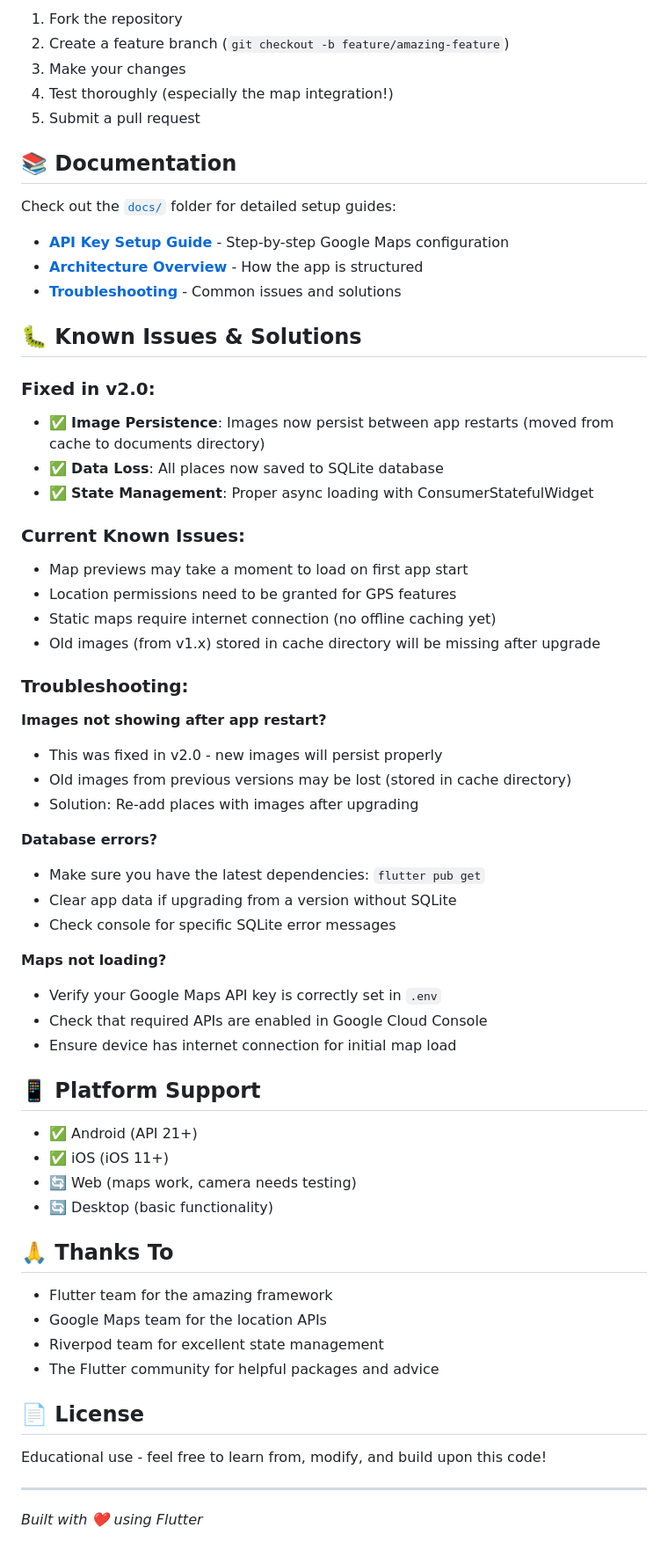
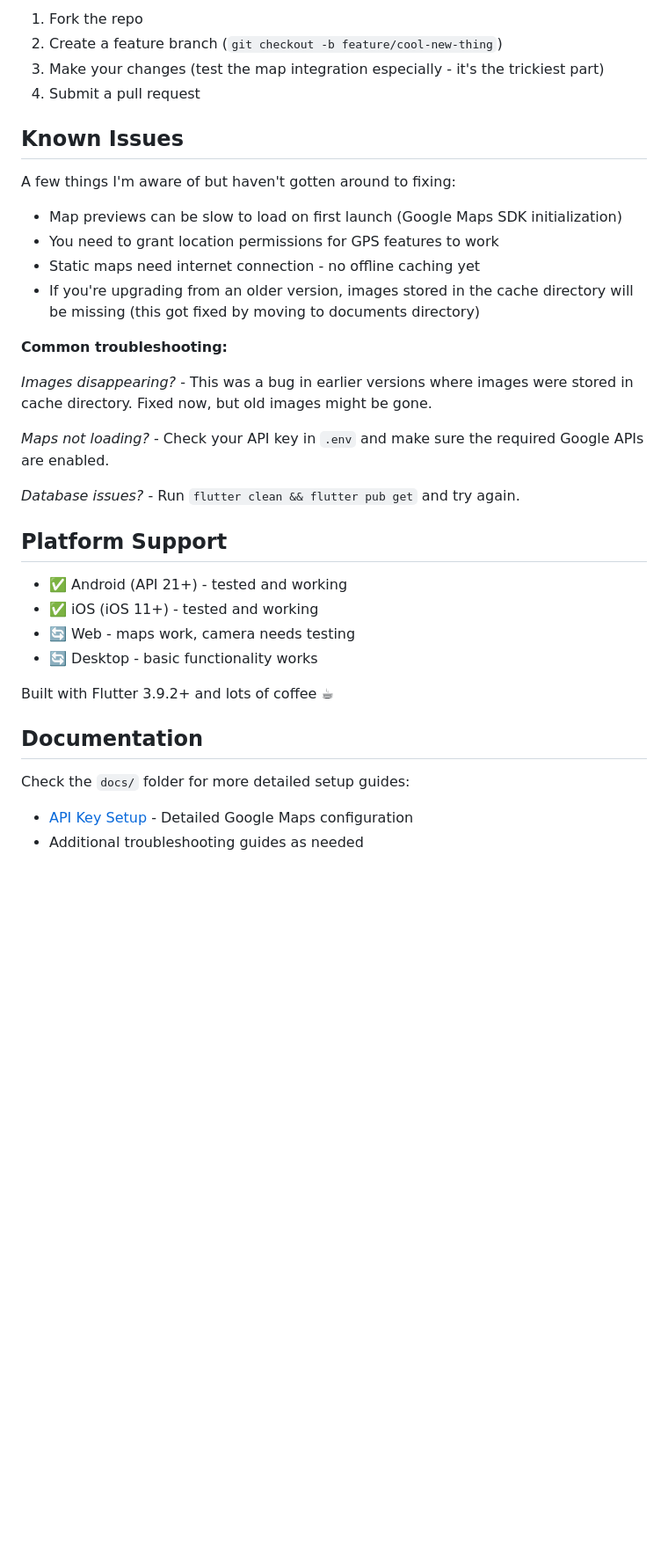
Before and after one commit to dmakarau/favorite_places, a Markdown page: README.md, the part around the change printed below. Shown: that part at 88% size. Rendered like a GitHub page; blank space fills up the shorter version.

```diff
--- a/README.md
+++ b/README.md
@@ -155,66 +118,37 @@ Contributions are welcome! If you'd like to contribute:
 
-1. Fork the repository
-2. Create a feature branch (`git checkout -b feature/amazing-feature`)
-3. Make your changes
-4. Test thoroughly (especially the map integration!)
-5. Submit a pull request
+1. Fork the repo
+2. Create a feature branch (`git checkout -b feature/cool-new-thing`)
+3. Make your changes (test the map integration especially - it's the trickiest part)
+4. Submit a pull request
 
-## 📚 Documentation
+## Known Issues
 
-Check out the [`docs/`](docs/) folder for detailed setup guides:
+A few things I'm aware of but haven't gotten around to fixing:
 
-- **[API Key Setup Guide](docs/API_KEY_SETUP.md)** - Step-by-step Google Maps configuration
-- **[Architecture Overview](docs/architecture.md)** - How the app is structured
-- **[Troubleshooting](docs/troubleshooting.md)** - Common issues and solutions
+- Map previews can be slow to load on first launch (Google Maps SDK initialization)
+- You need to grant location permissions for GPS features to work
+- Static maps need internet connection - no offline caching yet
+- If you're upgrading from an older version, images stored in the cache directory will be missing (this got fixed by moving to documents directory)
 
-## 🐛 Known Issues & Solutions
+**Common troubleshooting:**
 
-### Fixed in v2.0:
-- ✅ **Image Persistence**: Images now persist between app restarts (moved from cache to documents directory)
-- ✅ **Data Loss**: All places now saved to SQLite database
-- ✅ **State Management**: Proper async loading with ConsumerStatefulWidget
+*Images disappearing?* - This was a bug in earlier versions where images were stored in cache directory. Fixed now, but old images might be gone.
 
-### Current Known Issues:
-- Map previews may take a moment to load on first app start
-- Location permissions need to be granted for GPS features
-- Static maps require internet connection (no offline caching yet)
-- Old images (from v1.x) stored in cache directory will be missing after upgrade
+*Maps not loading?* - Check your API key in `.env` and make sure the required Google APIs are enabled.
 
-### Troubleshooting:
+*Database issues?* - Run `flutter clean && flutter pub get` and try again.
 
-**Images not showing after app restart?**
-- This was fixed in v2.0 - new images will persist properly
-- Old images from previous versions may be lost (stored in cache directory)
-- Solution: Re-add places with images after upgrading
+## Platform Support
 
-**Database errors?**
-- Make sure you have the latest dependencies: `flutter pub get`
-- Clear app data if upgrading from a version without SQLite
-- Check console for specific SQLite error messages
+- ✅ Android (API 21+) - tested and working
+- ✅ iOS (iOS 11+) - tested and working
+- 🔄 Web - maps work, camera needs testing
+- 🔄 Desktop - basic functionality works
 
-**Maps not loading?**
-- Verify your Google Maps API key is correctly set in `.env`
-- Check that required APIs are enabled in Google Cloud Console
-- Ensure device has internet connection for initial map load
+Built with Flutter 3.9.2+ and lots of coffee ☕
 
-## 📱 Platform Support
+## Documentation
 
-- ✅ Android (API 21+)
-- ✅ iOS (iOS 11+)
-- 🔄 Web (maps work, camera needs testing)
-- 🔄 Desktop (basic functionality)
-
-## 🙏 Thanks To
-
-- Flutter team for the amazing framework
-- Google Maps team for the location APIs
-- Riverpod team for excellent state management
-- The Flutter community for helpful packages and advice
-
-## 📄 License
-
-Educational use - feel free to learn from, modify, and build upon this code!
-
----
-
-*Built with ❤️ using Flutter*
+Check the `docs/` folder for more detailed setup guides:
+- [API Key Setup](docs/API_KEY_SETUP.md) - Detailed Google Maps configuration
+- Additional troubleshooting guides as needed
```
Also changed, not shown: other parts of README.md (+73 -110 lines).
